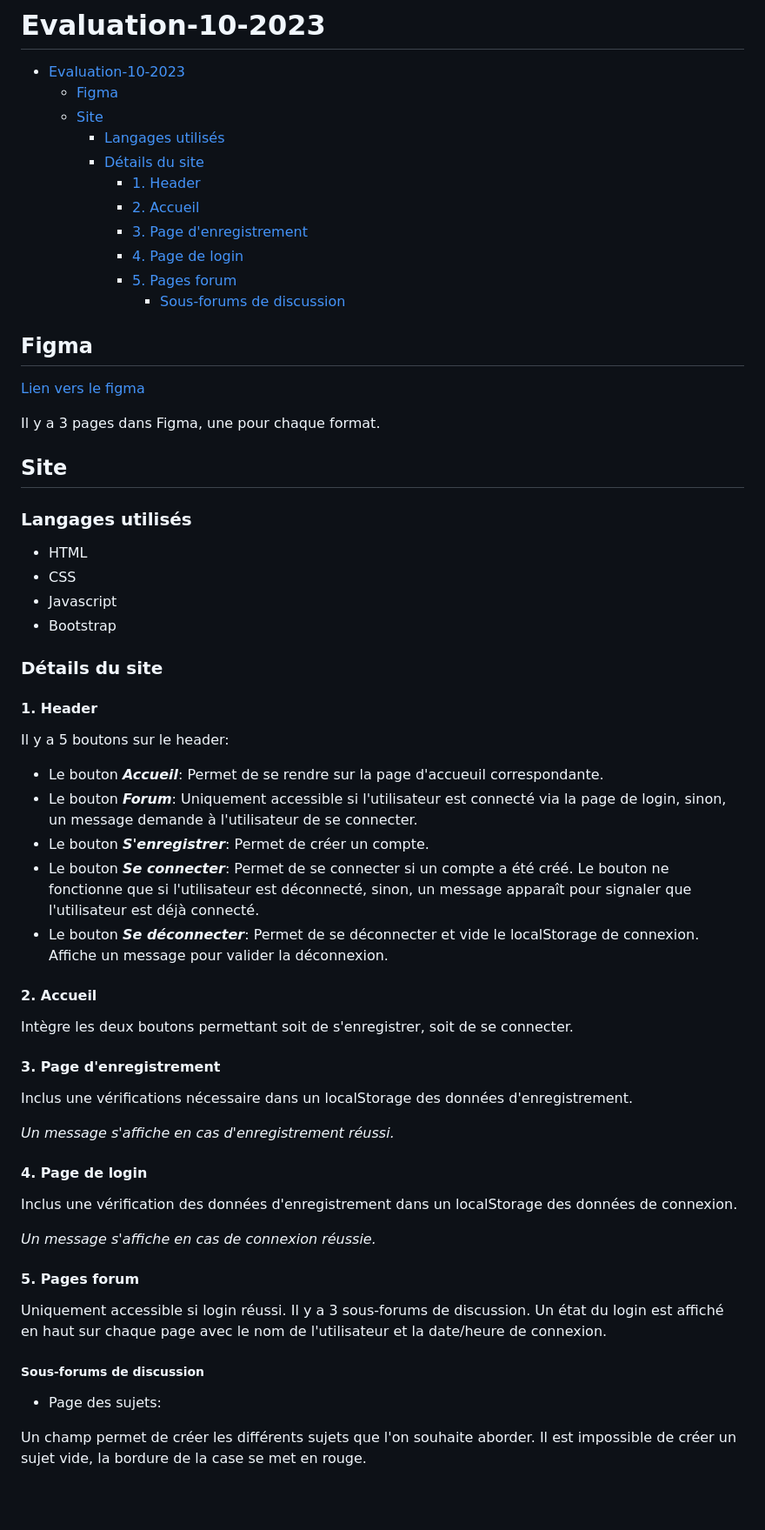
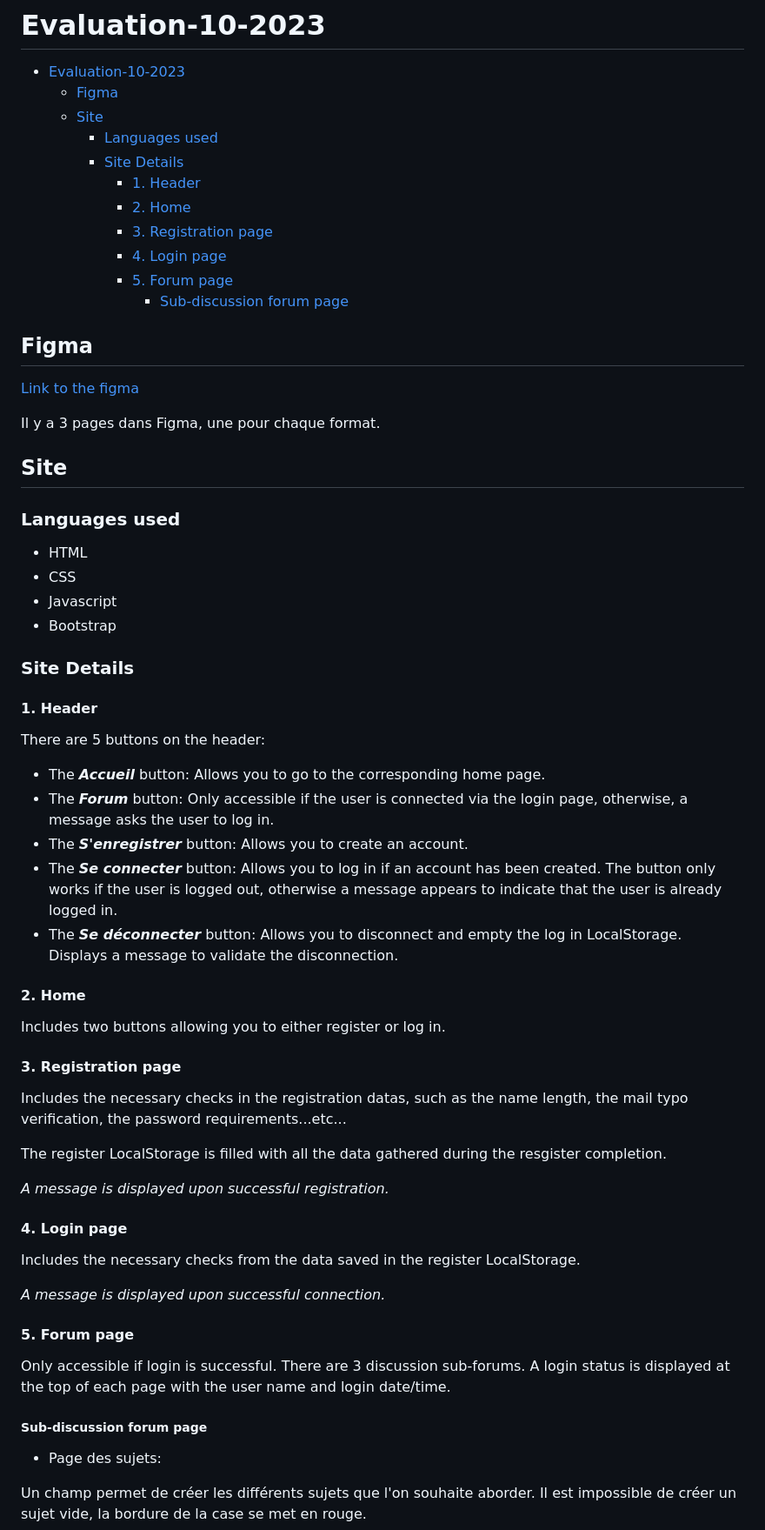
Before and after one commit to NZabik/Forum-javascript, a Markdown page: README.md, the part around the change. Shown at 87% size. GitHub-like rendering; blank space fills up the shorter version.

Commit message:
test markdown

```diff
--- a/README.md
+++ b/README.md
@@ -3,60 +3,63 @@
 - [Evaluation-10-2023](#evaluation-10-2023)
   - [Figma](#figma)
   - [Site](#site)
-    - [Langages utilisés](#langages-utilisés)
-    - [Détails du site](#détails-du-site)
+    - [Languages used](#languages-used)
+    - [Site Details](#site-details)
       - [1. Header](#1-header)
-      - [2. Accueil](#2-accueil)
-      - [3. Page d'enregistrement](#3-page-denregistrement)
-      - [4. Page de login](#4-page-de-login)
-      - [5. Pages forum](#5-pages-forum)
-        - [Sous-forums de discussion](#sous-forums-de-discussion)
+      - [2. Home](#2-home)
+      - [3. Registration page](#3-registration-page)
+      - [4. Login page](#4-login-page)
+      - [5. Forum page](#5-forum-page)
+        - [Sub-discussion forum page](#sub-discussion-forum-page)
 
 ## Figma
-[Lien vers le figma](https://www.figma.com/file/rDfLqovjY21cNtzpJlEqeD/Forum-%C3%A9valuation-10%2F2023?type=design&node-id=3%3A41&mode=design&t=57OIpgu6kwzvkLuN-1)
+[Link to the figma](https://www.figma.com/file/rDfLqovjY21cNtzpJlEqeD/Forum-%C3%A9valuation-10%2F2023?type=design&node-id=3%3A41&mode=design&t=57OIpgu6kwzvkLuN-1)
 
 Il y a 3 pages dans Figma, une pour chaque format.
 
 
 ## Site
 
-### Langages utilisés
+### Languages used
 - HTML
 - CSS
 - Javascript
 - Bootstrap
 
 
-### Détails du site
+### Site Details
 
 #### 1. Header
 
-Il y a 5 boutons sur le header:
+There are 5 buttons on the header:
 
-- Le bouton **_Accueil_**: Permet de se rendre sur la page d'accueuil correspondante.
-- Le bouton **_Forum_**: Uniquement accessible si l'utilisateur est connecté via la page de login, sinon, un message demande à l'utilisateur de se connecter.
-- Le bouton **_S'enregistrer_**: Permet de créer un compte.
-- Le bouton **_Se connecter_**: Permet de se connecter si un compte a été créé. Le bouton ne fonctionne que si l'utilisateur est déconnecté, sinon, un message apparaît pour signaler que l'utilisateur est déjà connecté.
-- Le bouton **_Se déconnecter_**: Permet de se déconnecter et vide le localStorage de connexion. Affiche un message pour valider la déconnexion.
+- The **_Accueil_** button: Allows you to go to the corresponding home page.
+- The **_Forum_** button: Only accessible if the user is connected via the login page, otherwise, a message asks the user to log in.
+- The **_S'enregistrer_** button: Allows you to create an account.
+- The **_Se connecter_** button: Allows you to log in if an account has been created. The button only works if the user is logged out, otherwise a message appears to indicate that the user is already logged in.
+- The **_Se déconnecter_** button: Allows you to disconnect and empty the log in LocalStorage. Displays a message to validate the disconnection.
 
-#### 2. Accueil
-Intègre les deux boutons permettant soit de s'enregistrer, soit de se connecter.
+#### 2. Home
+Includes two buttons allowing you to either register or log in.
 
-#### 3. Page d'enregistrement
-Inclus une vérifications nécessaire dans un localStorage des données d'enregistrement.
+#### 3. Registration page
+Includes the necessary checks in the registration datas, such as the name length, the mail typo verification, the password requirements...etc...
 
-*Un message s'affiche en cas d'enregistrement réussi.*
-#### 4. Page de login
-Inclus une vérification des données d'enregistrement dans un localStorage des données de connexion.
+The register LocalStorage is filled with all the data gathered during the resgister completion.
 
-*Un message s'affiche en cas de connexion réussie.*
+*A message is displayed upon successful registration.*
 
-#### 5. Pages forum
-Uniquement accessible si login réussi.
-Il y a 3 sous-forums de discussion.
-Un état du login est affiché en haut sur chaque page avec le nom de l'utilisateur et la date/heure de connexion.
+#### 4. Login page
+Includes the necessary checks from the data saved in the register LocalStorage.
 
-##### Sous-forums de discussion
+*A message is displayed upon successful connection.*
+
+#### 5. Forum page
+Only accessible if login is successful.
+There are 3 discussion sub-forums.
+A login status is displayed at the top of each page with the user name and login date/time.
+
+##### Sub-discussion forum page
 - Page des sujets:
 
 Un champ permet de créer les différents sujets que l'on souhaite aborder.
```
